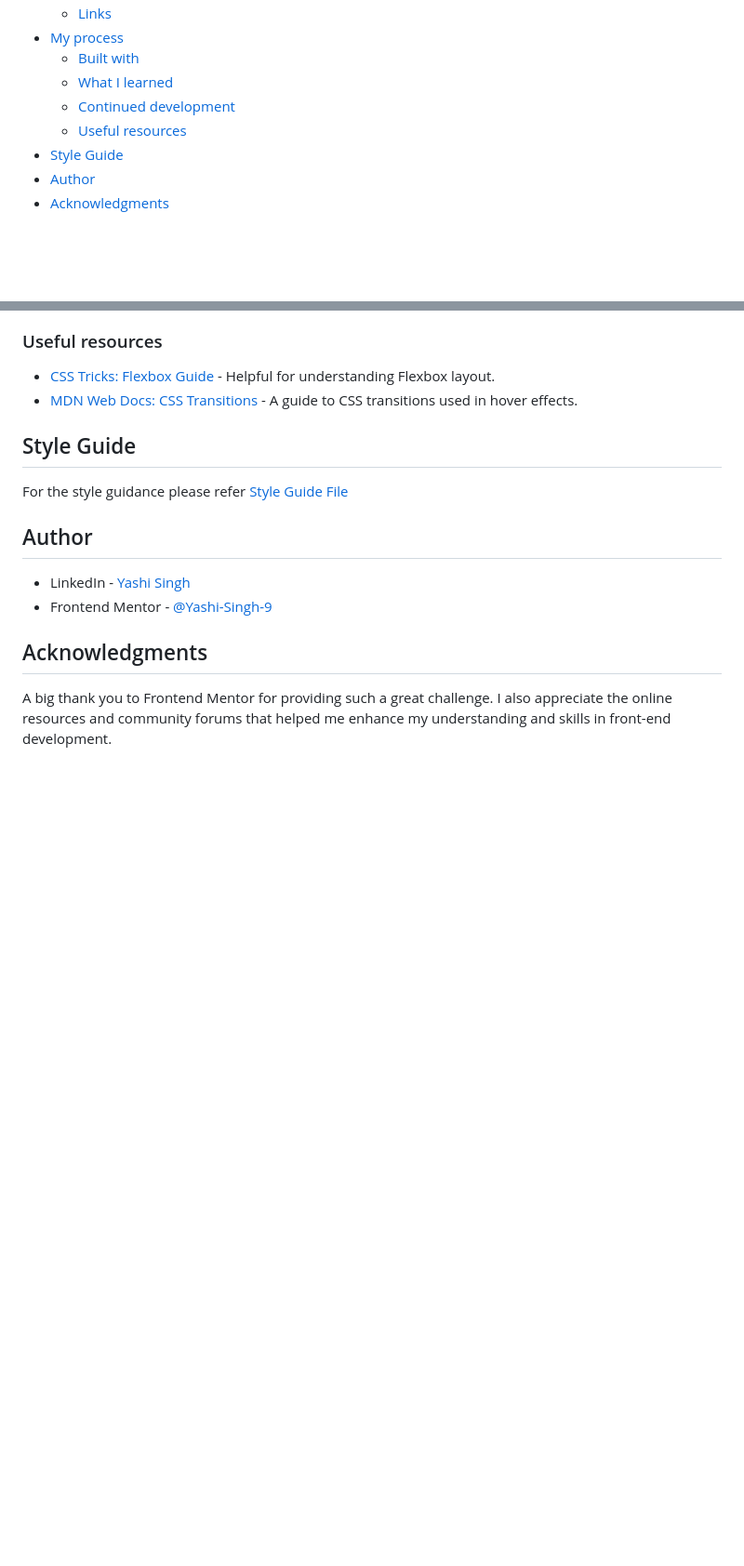
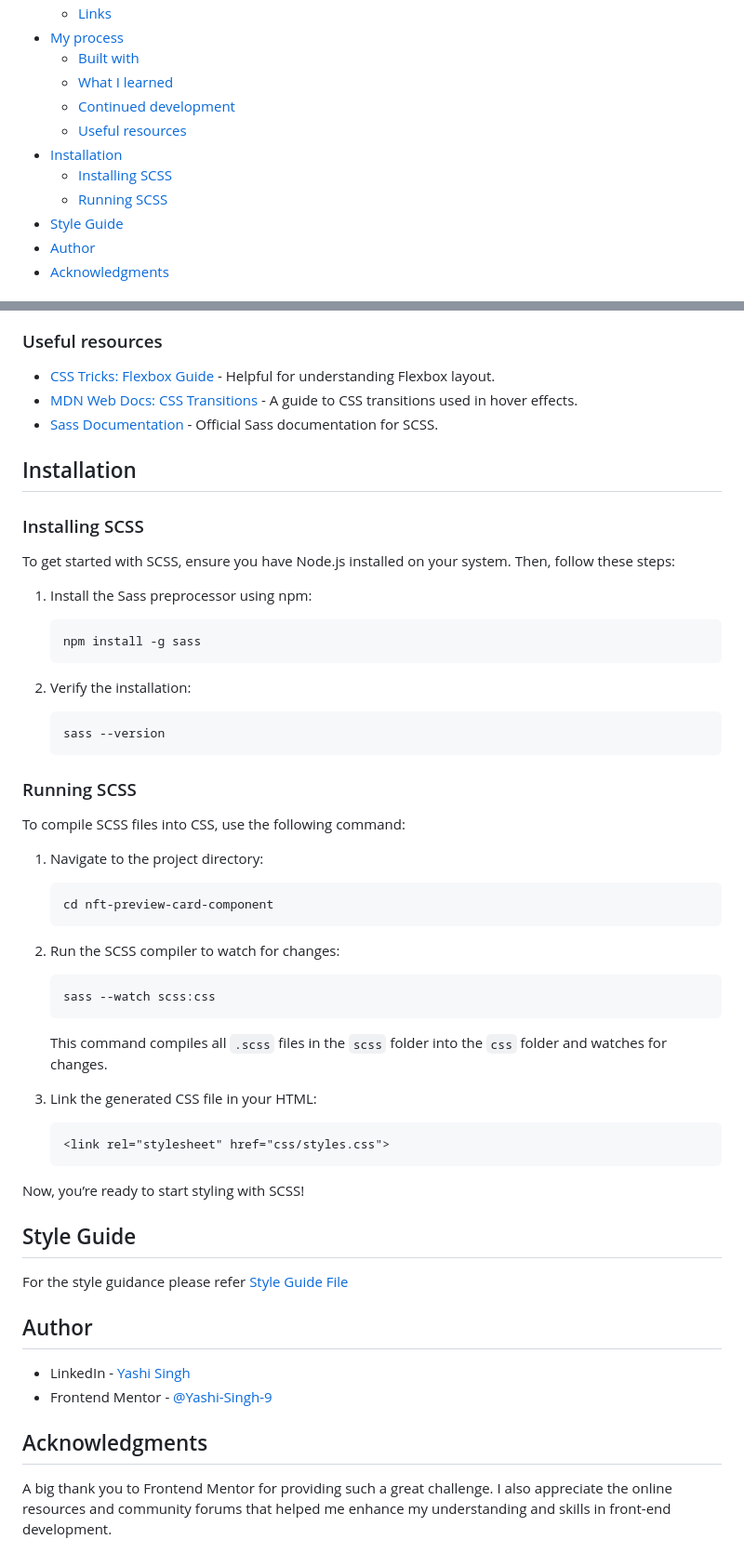
Before and after one commit to Yashi-Singh-9/NFT-Preview-Card-Component, a Markdown page: README.md, 2 parts joined by grey strips. Shown: that part at 93% size. Drawn GitHub-style; blank space fills up the shorter version.

Commit message:
Refactor: Redone using HTML, SCSS, and Bootstrap

````diff
--- a/README.md
+++ b/README.md
@@ -18,6 +17,9 @@ This is a solution to the [NFT preview card component challenge on Frontend Ment
   - [What I learned](#what-i-learned)
   - [Continued development](#continued-development)
   - [Useful resources](#useful-resources)
+- [Installation](#installation)
+  - [Installing SCSS](#installing-scss)
+  - [Running SCSS](#running-scss)
 - [Style Guide](#style-guide)
 - [Author](#author)
 - [Acknowledgments](#acknowledgments)
@@ -72,6 +80,45 @@ In future projects, I aim to:
 
 - [CSS Tricks: Flexbox Guide](https://css-tricks.com/snippets/css/a-guide-to-flexbox/) - Helpful for understanding Flexbox layout.
 - [MDN Web Docs: CSS Transitions](https://developer.mozilla.org/en-US/docs/Web/CSS/CSS_Transitions) - A guide to CSS transitions used in hover effects.
+- [Sass Documentation](https://sass-lang.com/documentation) - Official Sass documentation for SCSS.
+
+## Installation
+
+### Installing SCSS
+
+To get started with SCSS, ensure you have Node.js installed on your system. Then, follow these steps:
+
+1. Install the Sass preprocessor using npm:
+   ```bash
+   npm install -g sass
+   ```
+
+2. Verify the installation:
+   ```bash
+   sass --version
+   ```
+
+### Running SCSS
+
+To compile SCSS files into CSS, use the following command:
+
+1. Navigate to the project directory:
+   ```bash
+   cd nft-preview-card-component
+   ```
+
+2. Run the SCSS compiler to watch for changes:
+   ```bash
+   sass --watch scss:css
+   ```
+   This command compiles all `.scss` files in the `scss` folder into the `css` folder and watches for changes.
+
+3. Link the generated CSS file in your HTML:
+   ```html
+   <link rel="stylesheet" href="css/styles.css">
+   ```
+
+Now, you’re ready to start styling with SCSS!
 
 ## Style Guide
 
````
Also changed, not shown: other parts of README.md (+8 -3 lines), design/desktop-design.jpg (deleted), design/desktop-design.png (added), design/mobile-design.jpg (deleted), design/mobile-design.png (added), 4 other files.
